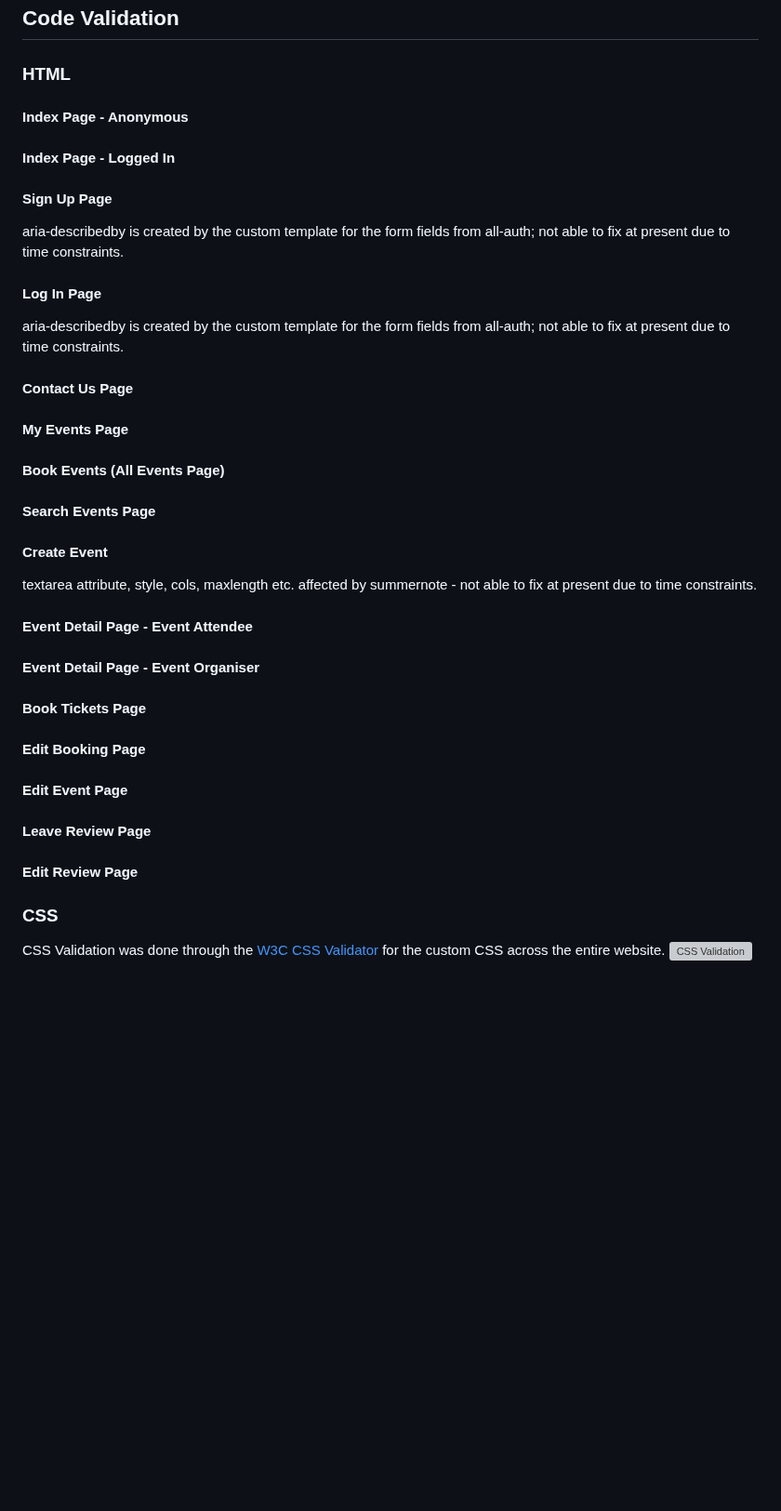
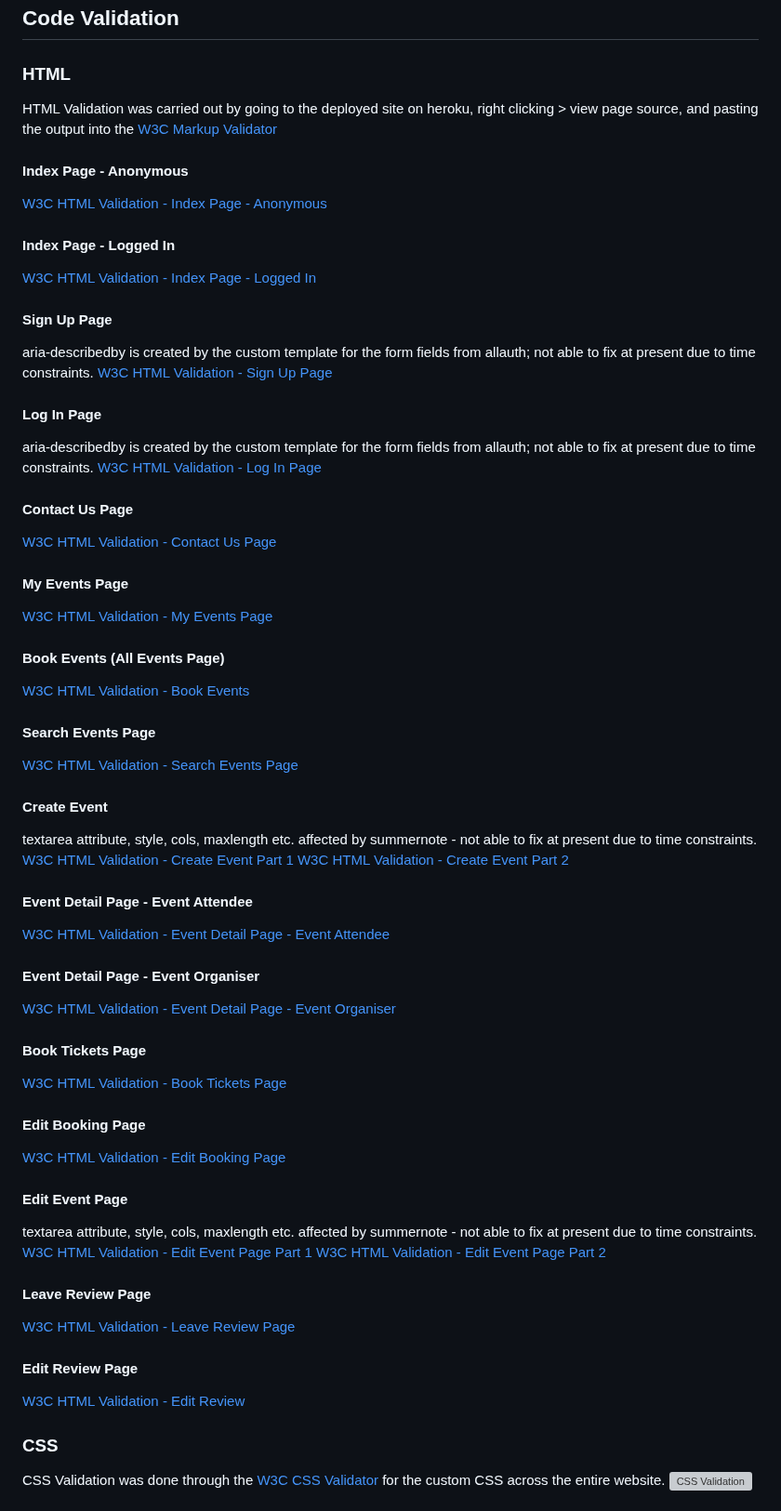
Before and after one commit to Morgana-S/ourglass, a Markdown page: TESTING.md, the part around the change. Shown at 93% size. Rendered like a GitHub page; blank space fills up the shorter version; grey boxes are pictures that could not be loaded.

Commit message:
Add code validation for HTML for each page

```diff
--- a/TESTING.md
+++ b/TESTING.md
@@ -239,25 +239,45 @@ Browser - Basic Functionality | Website was opened with Microsoft Edge, Google C
 ## Code Validation
 
 ### HTML
+HTML Validation was carried out by going to the deployed site on heroku, right clicking > view page source, and pasting the output into the [W3C Markup Validator](https://validator.w3.org/#validate_by_input)
 #### Index Page - Anonymous
+[W3C HTML Validation - Index Page - Anonymous](/documentation/testing-images/html-index-anon.png)
 #### Index Page - Logged In
+[W3C HTML Validation - Index Page - Logged In](/documentation/testing-images/html-index-auth.png)
 #### Sign Up Page
-aria-describedby is created by the custom template for the form fields from all-auth; not able to fix at present due to time constraints.
+aria-describedby is created by the custom template for the form fields from allauth; not able to fix at present due to time constraints.
+[W3C HTML Validation - Sign Up Page](/documentation/testing-images/html-signup.png)
 #### Log In Page
-aria-describedby is created by the custom template for the form fields from all-auth; not able to fix at present due to time constraints.
+aria-describedby is created by the custom template for the form fields from allauth; not able to fix at present due to time constraints.
+[W3C HTML Validation - Log In Page](/documentation/testing-images/html-login.png)
 #### Contact Us Page
+[W3C HTML Validation - Contact Us Page](/documentation/testing-images/html-contact.png)
 #### My Events Page
+[W3C HTML Validation - My Events Page](/documentation/testing-images/html-myevents.png)
 #### Book Events (All Events Page)
+[W3C HTML Validation - Book Events](/documentation/testing-images/html-allevents.png)
 #### Search Events Page
+[W3C HTML Validation - Search Events Page](/documentation/testing-images/html-searchevents.png)
 #### Create Event
 textarea attribute, style, cols, maxlength etc. affected by summernote - not able to fix at present due to time constraints.
+[W3C HTML Validation - Create Event Part 1](/documentation/testing-images/html-createvent1.png)
+[W3C HTML Validation - Create Event Part 2](/documentation/testing-images/html-createvent2.png)
 #### Event Detail Page - Event Attendee
+[W3C HTML Validation - Event Detail Page - Event Attendee](/documentation/testing-images/html-eventattendee.png)
 #### Event Detail Page - Event Organiser
+[W3C HTML Validation - Event Detail Page - Event Organiser](/documentation/testing-images/html-eventorg.png)
 #### Book Tickets Page
+[W3C HTML Validation - Book Tickets Page](/documentation/testing-images/html-bookevent.png)
 #### Edit Booking Page
+[W3C HTML Validation - Edit Booking Page](/documentation/testing-images/html-editbooking.png)
 #### Edit Event Page
+textarea attribute, style, cols, maxlength etc. affected by summernote - not able to fix at present due to time constraints.
+[W3C HTML Validation - Edit Event Page Part 1](/documentation/testing-images/html-editevent1.png)
+[W3C HTML Validation - Edit Event Page Part 2](/documentation/testing-images/html-editevent2.png)
 #### Leave Review Page
+[W3C HTML Validation - Leave Review Page](/documentation/testing-images/html-createreview.png)
 #### Edit Review Page
+[W3C HTML Validation - Edit Review](/documentation/testing-images/html-editreview.png)
 
 ### CSS
 CSS Validation was done through the [W3C CSS Validator](https://jigsaw.w3.org/css-validator/validator) for the custom CSS across the entire website.
```
